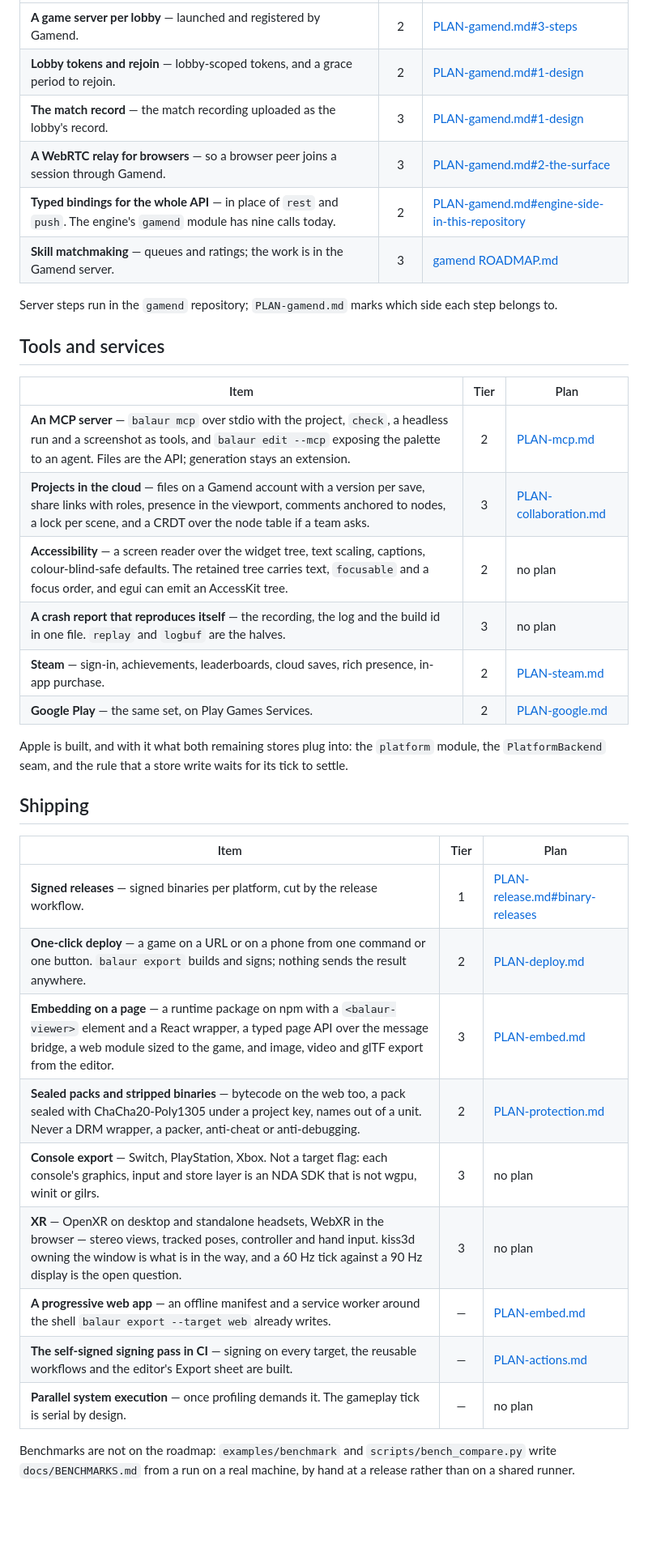
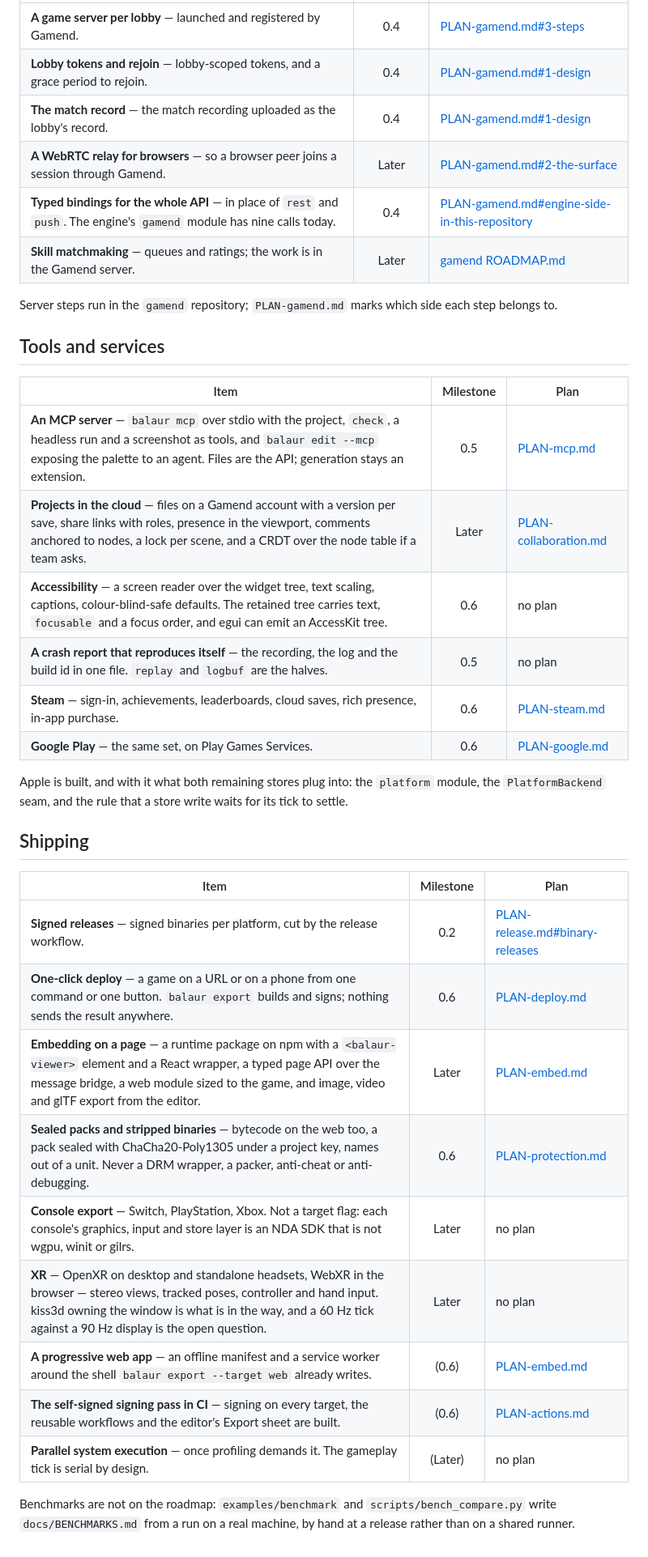
Before and after one commit to balaurengine/balaur, a Markdown page: docs/ROADMAP.md, the part around one of its changes. Shown at 81% size. Rendered like a GitHub page; blank space fills up the shorter version.

```diff
--- a/docs/ROADMAP.md
+++ b/docs/ROADMAP.md
@@ -94,24 +107,24 @@ the rows below.
 | --- | :-: | --- |
-| **A game server per lobby** — launched and registered by Gamend. | 2 | [PLAN-gamend.md#3-steps](PLAN-gamend.md#3-steps) |
-| **Lobby tokens and rejoin** — lobby-scoped tokens, and a grace period to rejoin. | 2 | [PLAN-gamend.md#1-design](PLAN-gamend.md#1-design) |
-| **The match record** — the match recording uploaded as the lobby's record. | 3 | [PLAN-gamend.md#1-design](PLAN-gamend.md#1-design) |
-| **A WebRTC relay for browsers** — so a browser peer joins a session through Gamend. | 3 | [PLAN-gamend.md#2-the-surface](PLAN-gamend.md#2-the-surface) |
-| **Typed bindings for the whole API** — in place of `rest` and `push`. The engine's `gamend` module has nine calls today. | 2 | [PLAN-gamend.md#engine-side-in-this-repository](PLAN-gamend.md#engine-side-in-this-repository) |
-| **Skill matchmaking** — queues and ratings; the work is in the Gamend server. | 3 | [gamend ROADMAP.md](https://github.com/appsinacup/gamend/blob/main/ROADMAP.md) |
+| **A game server per lobby** — launched and registered by Gamend. | 0.4 | [PLAN-gamend.md#3-steps](PLAN-gamend.md#3-steps) |
+| **Lobby tokens and rejoin** — lobby-scoped tokens, and a grace period to rejoin. | 0.4 | [PLAN-gamend.md#1-design](PLAN-gamend.md#1-design) |
+| **The match record** — the match recording uploaded as the lobby's record. | 0.4 | [PLAN-gamend.md#1-design](PLAN-gamend.md#1-design) |
+| **A WebRTC relay for browsers** — so a browser peer joins a session through Gamend. | Later | [PLAN-gamend.md#2-the-surface](PLAN-gamend.md#2-the-surface) |
+| **Typed bindings for the whole API** — in place of `rest` and `push`. The engine's `gamend` module has nine calls today. | 0.4 | [PLAN-gamend.md#engine-side-in-this-repository](PLAN-gamend.md#engine-side-in-this-repository) |
+| **Skill matchmaking** — queues and ratings; the work is in the Gamend server. | Later | [gamend ROADMAP.md](https://github.com/appsinacup/gamend/blob/main/ROADMAP.md) |
 
 Server steps run in the `gamend` repository; `PLAN-gamend.md` marks which
 side each step belongs to.
 
 ## Tools and services
 
-| Item | Tier | Plan |
+| Item | Milestone | Plan |
 | --- | :-: | --- |
-| **An MCP server** — `balaur mcp` over stdio with the project, `check`, a headless run and a screenshot as tools, and `balaur edit --mcp` exposing the palette to an agent. Files are the API; generation stays an extension. | 2 | [PLAN-mcp.md](PLAN-mcp.md) |
-| **Projects in the cloud** — files on a Gamend account with a version per save, share links with roles, presence in the viewport, comments anchored to nodes, a lock per scene, and a CRDT over the node table if a team asks. | 3 | [PLAN-collaboration.md](PLAN-collaboration.md) |
-| **Accessibility** — a screen reader over the widget tree, text scaling, captions, colour-blind-safe defaults. The retained tree carries text, `focusable` and a focus order, and egui can emit an AccessKit tree. | 2 | no plan |
-| **A crash report that reproduces itself** — the recording, the log and the build id in one file. `replay` and `logbuf` are the halves. | 3 | no plan |
-| **Steam** — sign-in, achievements, leaderboards, cloud saves, rich presence, in-app purchase. | 2 | [PLAN-steam.md](PLAN-steam.md) |
-| **Google Play** — the same set, on Play Games Services. | 2 | [PLAN-google.md](PLAN-google.md) |
+| **An MCP server** — `balaur mcp` over stdio with the project, `check`, a headless run and a screenshot as tools, and `balaur edit --mcp` exposing the palette to an agent. Files are the API; generation stays an extension. | 0.5 | [PLAN-mcp.md](PLAN-mcp.md) |
+| **Projects in the cloud** — files on a Gamend account with a version per save, share links with roles, presence in the viewport, comments anchored to nodes, a lock per scene, and a CRDT over the node table if a team asks. | Later | [PLAN-collaboration.md](PLAN-collaboration.md) |
+| **Accessibility** — a screen reader over the widget tree, text scaling, captions, colour-blind-safe defaults. The retained tree carries text, `focusable` and a focus order, and egui can emit an AccessKit tree. | 0.6 | no plan |
+| **A crash report that reproduces itself** — the recording, the log and the build id in one file. `replay` and `logbuf` are the halves. | 0.5 | no plan |
+| **Steam** — sign-in, achievements, leaderboards, cloud saves, rich presence, in-app purchase. | 0.6 | [PLAN-steam.md](PLAN-steam.md) |
+| **Google Play** — the same set, on Play Games Services. | 0.6 | [PLAN-google.md](PLAN-google.md) |
 
 Apple is built, and with it what both remaining stores plug into: the
 `platform` module, the `PlatformBackend` seam, and the rule that a store write
@@ -119,17 +132,17 @@ waits for its tick to settle.
 
 ## Shipping
 
-| Item | Tier | Plan |
+| Item | Milestone | Plan |
 | --- | :-: | --- |
-| **Signed releases** — signed binaries per platform, cut by the release workflow. | 1 | [PLAN-release.md#binary-releases](PLAN-release.md#binary-releases) |
-| **One-click deploy** — a game on a URL or on a phone from one command or one button. `balaur export` builds and signs; nothing sends the result anywhere. | 2 | [PLAN-deploy.md](PLAN-deploy.md) |
-| **Embedding on a page** — a runtime package on npm with a `<balaur-viewer>` element and a React wrapper, a typed page API over the message bridge, a web module sized to the game, and image, video and glTF export from the editor. | 3 | [PLAN-embed.md](PLAN-embed.md) |
-| **Sealed packs and stripped binaries** — bytecode on the web too, a pack sealed with ChaCha20-Poly1305 under a project key, names out of a unit. Never a DRM wrapper, a packer, anti-cheat or anti-debugging. | 2 | [PLAN-protection.md](PLAN-protection.md) |
-| **Console export** — Switch, PlayStation, Xbox. Not a target flag: each console's graphics, input and store layer is an NDA SDK that is not wgpu, winit or gilrs. | 3 | no plan |
-| **XR** — OpenXR on desktop and standalone headsets, WebXR in the browser — stereo views, tracked poses, controller and hand input. kiss3d owning the window is what is in the way, and a 60 Hz tick against a 90 Hz display is the open question. | 3 | no plan |
-| **A progressive web app** — an offline manifest and a service worker around the shell `balaur export --target web` already writes. | — | [PLAN-embed.md](PLAN-embed.md) |
-| **The self-signed signing pass in CI** — signing on every target, the reusable workflows and the editor's Export sheet are built. | — | [PLAN-actions.md](PLAN-actions.md) |
-| **Parallel system execution** — once profiling demands it. The gameplay tick is serial by design. | — | no plan |
+| **Signed releases** — signed binaries per platform, cut by the release workflow. | 0.2 | [PLAN-release.md#binary-releases](PLAN-release.md#binary-releases) |
+| **One-click deploy** — a game on a URL or on a phone from one command or one button. `balaur export` builds and signs; nothing sends the result anywhere. | 0.6 | [PLAN-deploy.md](PLAN-deploy.md) |
+| **Embedding on a page** — a runtime package on npm with a `<balaur-viewer>` element and a React wrapper, a typed page API over the message bridge, a web module sized to the game, and image, video and glTF export from the editor. | Later | [PLAN-embed.md](PLAN-embed.md) |
+| **Sealed packs and stripped binaries** — bytecode on the web too, a pack sealed with ChaCha20-Poly1305 under a project key, names out of a unit. Never a DRM wrapper, a packer, anti-cheat or anti-debugging. | 0.6 | [PLAN-protection.md](PLAN-protection.md) |
+| **Console export** — Switch, PlayStation, Xbox. Not a target flag: each console's graphics, input and store layer is an NDA SDK that is not wgpu, winit or gilrs. | Later | no plan |
+| **XR** — OpenXR on desktop and standalone headsets, WebXR in the browser — stereo views, tracked poses, controller and hand input. kiss3d owning the window is what is in the way, and a 60 Hz tick against a 90 Hz display is the open question. | Later | no plan |
+| **A progressive web app** — an offline manifest and a service worker around the shell `balaur export --target web` already writes. | (0.6) | [PLAN-embed.md](PLAN-embed.md) |
+| **The self-signed signing pass in CI** — signing on every target, the reusable workflows and the editor's Export sheet are built. | (0.6) | [PLAN-actions.md](PLAN-actions.md) |
+| **Parallel system execution** — once profiling demands it. The gameplay tick is serial by design. | (Later) | no plan |
 
 Benchmarks are not on the roadmap: `examples/benchmark` and
 `scripts/bench_compare.py` write `docs/BENCHMARKS.md` from a run on a real
```
Also changed, not shown: other parts of docs/ROADMAP.md (+66 -53 lines), README.md (+1 -1 lines), docs/PLAN-tilemap.md (+18 -0 lines).
